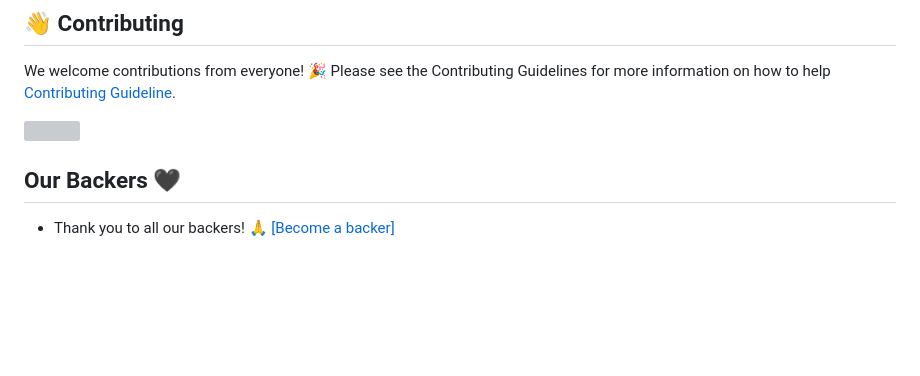
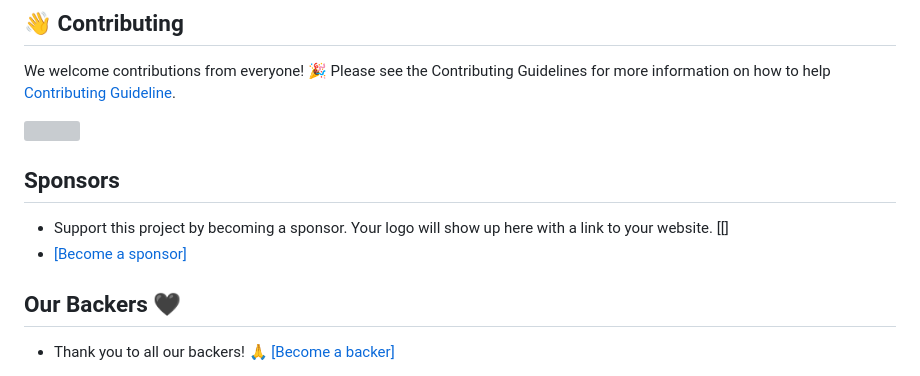
Before and after one commit to codearclab/codearc, a Markdown page: README.md, the part around the change. GitHub-like rendering; blank space fills up the shorter version; grey boxes are pictures that could not be loaded.

```diff
--- a/README.md
+++ b/README.md
@@ -72,6 +72,11 @@ We welcome contributions from everyone! 🎉 Please see the Contributing Guideli
   <img src="https://contrib.rocks/image?repo=codearclab/codearc" />
 </a>
 
+<!-- Sponsor -->
+## Sponsors
+- Support this project by becoming a sponsor. Your logo will show up here with a link to your website. [[]
+- [[Become a sponsor]](https://opencollective.com/codearc#sponsors)
+
 <!-- Backers -->
 ## Our Backers 🖤
 - Thank you to all our backers! 🙏 [[Become a backer]](https://opencollective.com/codearc#backers)
```
